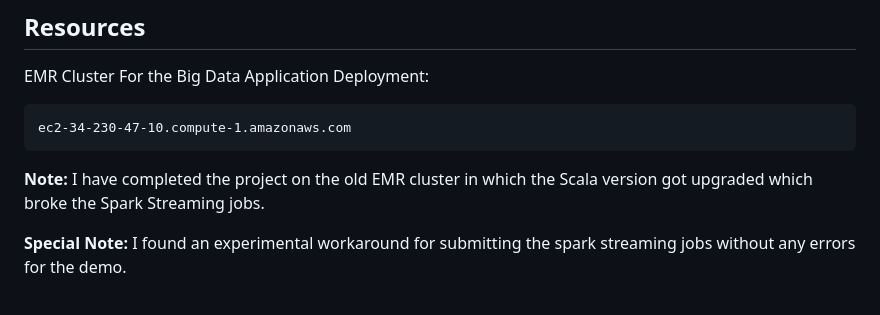
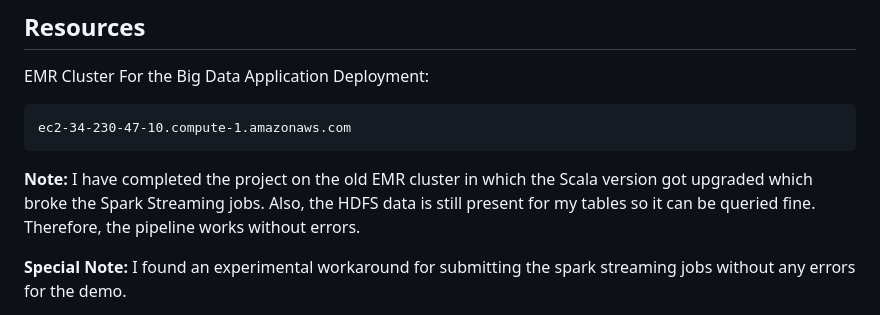
Before and after one commit to ayaachi-jha/car_park_occupancy, a Markdown page: README.md, the part around the change. Rendered like a GitHub page.

Commit message:
HDFS data still present added note in README

````diff
--- a/README.md
+++ b/README.md
@@ -26,7 +26,7 @@ EMR Cluster For the Big Data Application Deployment:
 ec2-34-230-47-10.compute-1.amazonaws.com
 ```
 
-**Note:** I have completed the project on the old EMR cluster in which the Scala version got upgraded which broke the Spark Streaming jobs.
+**Note:** I have completed the project on the old EMR cluster in which the Scala version got upgraded which broke the Spark Streaming jobs. Also, the HDFS data is still present for my tables so it can be queried fine. Therefore, the pipeline works without errors.
 
 **Special Note:** I found an experimental workaround for submitting the spark streaming jobs without any errors for the demo.
 
````
